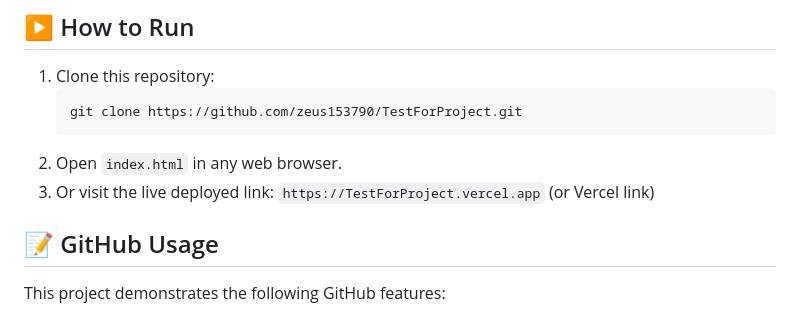
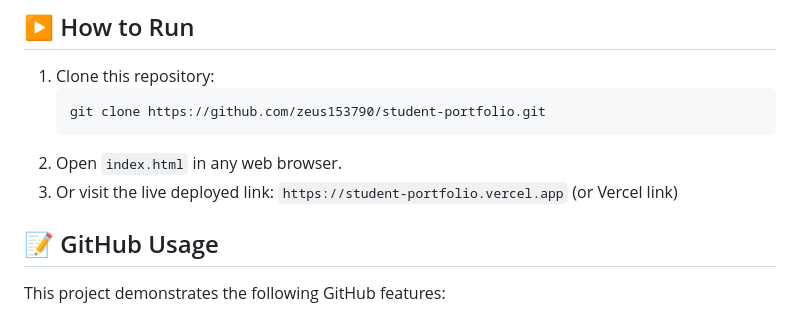
Before and after one commit to zeus153790/student-portfolio, a Markdown page: README.md, the part around the change. Drawn GitHub-style.

Commit message:
Fix repository and live link in README
Updated repository link and live deployed URL in README.
To match with the changed deployment

````diff
--- a/README.md
+++ b/README.md
@@ -62,10 +62,10 @@ student-portfolio/
 
 1. Clone this repository:
    ```bash
-   git clone https://github.com/zeus153790/TestForProject.git
+   git clone https://github.com/zeus153790/student-portfolio.git
    ```
 2. Open `index.html` in any web browser.
-3. Or visit the live deployed link: `https://TestForProject.vercel.app` (or Vercel link)
+3. Or visit the live deployed link: `https://student-portfolio.vercel.app` (or Vercel link)
 
 ## 📝 GitHub Usage
 
````
